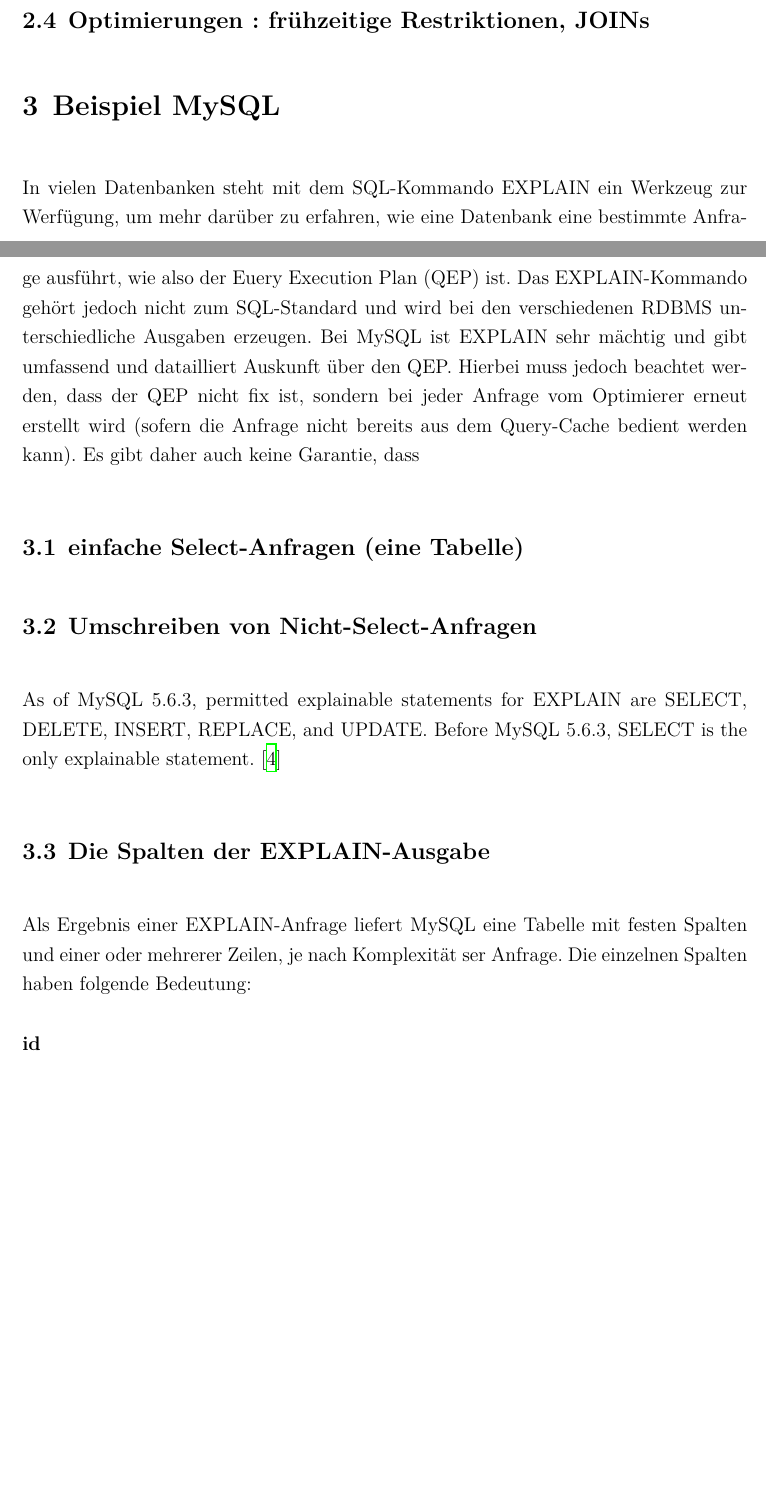
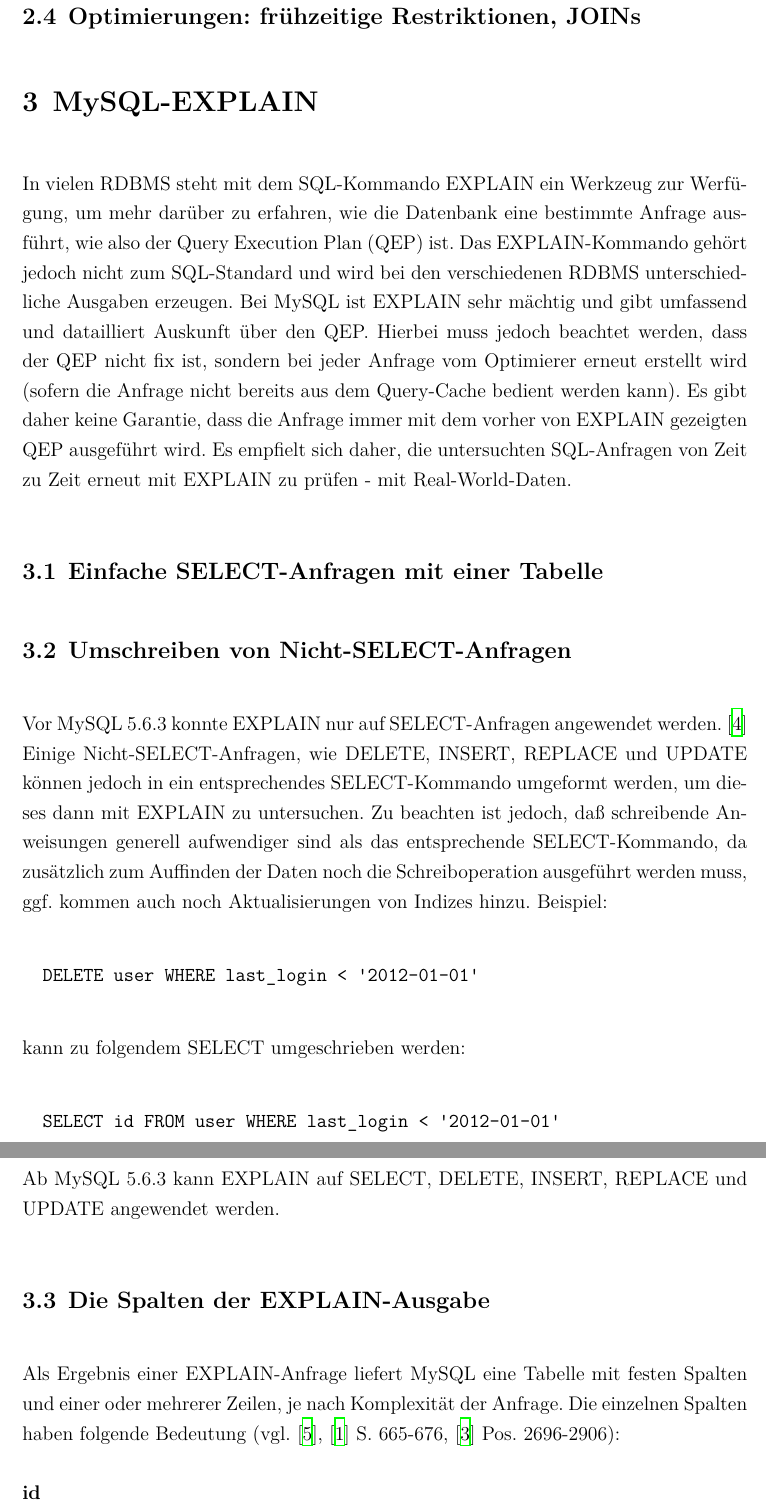
Before and after one commit to oliworx/MySQL-EXPLAIN, a LaTeX document (explain.tex, which reads text.tex): two parts of pages 5 and 6 of 12 before the commit and two parts of pages 6 and 7 of 14 after it, joined at a grey line, cut so that both start at the same text, the shorter picture padded with empty space. Compiled offline with XeLaTeX.

Commit message:
Hauptteil ausgebaut, Tippfehler entfernt

```diff
--- a/text.tex
+++ b/text.tex
@@ -38,24 +38,35 @@
 \subsection{Bearbeitung von SQL-Statements}
  Umsetzung in relationale Algebra
 
-\subsection{Optimierungen : frühzeitige Restriktionen, JOINs}
+\subsection{Optimierungen: frühzeitige Restriktionen, JOINs}
 
 
-\section{Beispiel MySQL}
-In vielen Datenbanken steht mit dem SQL-Kommando EXPLAIN ein Werkzeug zur Werfügung, um mehr darüber zu erfahren, wie eine Datenbank eine bestimmte Anfrage ausführt, wie also der Euery Execution Plan (QEP) ist. Das EXPLAIN-Kommando gehört jedoch nicht zum SQL-Standard und wird bei den verschiedenen RDBMS unterschiedliche Ausgaben erzeugen. Bei MySQL ist EXPLAIN sehr mächtig und gibt umfassend und datailliert Auskunft über den QEP. Hierbei muss jedoch beachtet werden, dass der QEP nicht fix ist, sondern bei jeder Anfrage vom Optimierer erneut erstellt wird (sofern die Anfrage nicht bereits aus dem Query-Cache bedient werden kann). Es gibt daher auch keine Garantie, dass
+\section{MySQL-EXPLAIN}
+In vielen RDBMS steht mit dem SQL-Kommando EXPLAIN ein Werkzeug zur Werfügung, um mehr darüber zu erfahren, wie die Datenbank eine bestimmte Anfrage ausführt, wie also der Query Execution Plan (QEP) ist. Das EXPLAIN-Kommando gehört jedoch nicht zum SQL-Standard und wird bei den verschiedenen RDBMS unterschiedliche Ausgaben erzeugen. Bei MySQL ist EXPLAIN sehr mächtig und gibt umfassend und datailliert Auskunft über den QEP. Hierbei muss jedoch beachtet werden, dass der QEP nicht fix ist, sondern bei jeder Anfrage vom Optimierer erneut erstellt wird (sofern die Anfrage nicht bereits aus dem Query-Cache bedient werden kann). Es gibt daher keine Garantie, dass die Anfrage immer mit dem vorher von EXPLAIN gezeigten QEP ausgeführt wird. Es empfielt sich daher, die untersuchten SQL-Anfragen von Zeit zu Zeit erneut mit EXPLAIN zu prüfen - mit Real-World-Daten.
 
-\subsection{einfache Select-Anfragen (eine Tabelle)}
+\subsection{Einfache SELECT-Anfragen mit einer Tabelle}
 
-\subsection{Umschreiben von Nicht-Select-Anfragen}
-As of MySQL 5.6.3, permitted explainable statements for EXPLAIN are SELECT,
-DELETE, INSERT, REPLACE, and UPDATE. Before MySQL 5.6.3, SELECT is the only explainable statement.
-\cite{refman1}
+\subsection{Umschreiben von Nicht-SELECT-Anfragen}
+Vor MySQL 5.6.3 konnte EXPLAIN nur auf SELECT-Anfragen angewendet werden. \cite{refman1}
+Einige Nicht-SELECT-Anfragen, wie DELETE, INSERT, REPLACE und UPDATE können jedoch in ein entsprechendes SELECT-Kommando umgeformt werden, um dieses dann mit EXPLAIN zu untersuchen. Zu beachten ist jedoch, daß schreibende Anweisungen generell aufwendiger sind als das entsprechende SELECT-Kommando, da zusätzlich zum Auffinden der Daten noch die Schreiboperation ausgeführt werden muss, ggf. kommen auch noch Aktualisierungen von Indizes hinzu.
+Beispiel:
+\begin{verbatim}
+  DELETE user WHERE last_login < '2012-01-01'
+\end{verbatim}
+kann zu folgendem SELECT umgeschrieben werden:
+\begin{verbatim}
+  SELECT id FROM user WHERE last_login < '2012-01-01'
+\end{verbatim}
+
+Ab MySQL 5.6.3 kann EXPLAIN auf SELECT, DELETE, INSERT, REPLACE und UPDATE angewendet werden.
 
 \subsection{Die Spalten der EXPLAIN-Ausgabe}
-Als Ergebnis einer EXPLAIN-Anfrage liefert MySQL eine Tabelle mit festen Spalten und einer oder mehrerer Zeilen, je nach Komplexität ser Anfrage. Die einzelnen Spalten haben folgende Bedeutung:
+Als Ergebnis einer EXPLAIN-Anfrage liefert MySQL eine Tabelle mit festen Spalten und einer oder mehrerer Zeilen, je nach Komplexität der Anfrage. Die einzelnen Spalten haben folgende Bedeutung (vgl. \cite{refman2},
+\cite{Schwartz2009} S. 665-676,
+\cite{Bradford2011} Pos. 2696-2906):
 
 \textbf{id}\\*
-Diese Zahl identifiziert das SELECT, zu dem die Zeile gehört. Bei einer einfachen SELECT-Abfrage steht in diesem Feld immer nur die 1.
+Diese Zahl identifiziert das SELECT, zu dem die Zeile gehört. Bei einer einfachen SELECT-Abfrage steht in diesem Feld demnach immer nur die Zahl 1.
 
 \textbf{select\_type}\\*
 Die Spalte gibt an, ob es sich um ein einfaches oder komplexes SELECT handelt. Folgende Werte können hierbei auftreten:
```
Also changed, not shown: explain.tex (+0 -11 lines), explain.pdf, text.tex (43 more changed lines).
